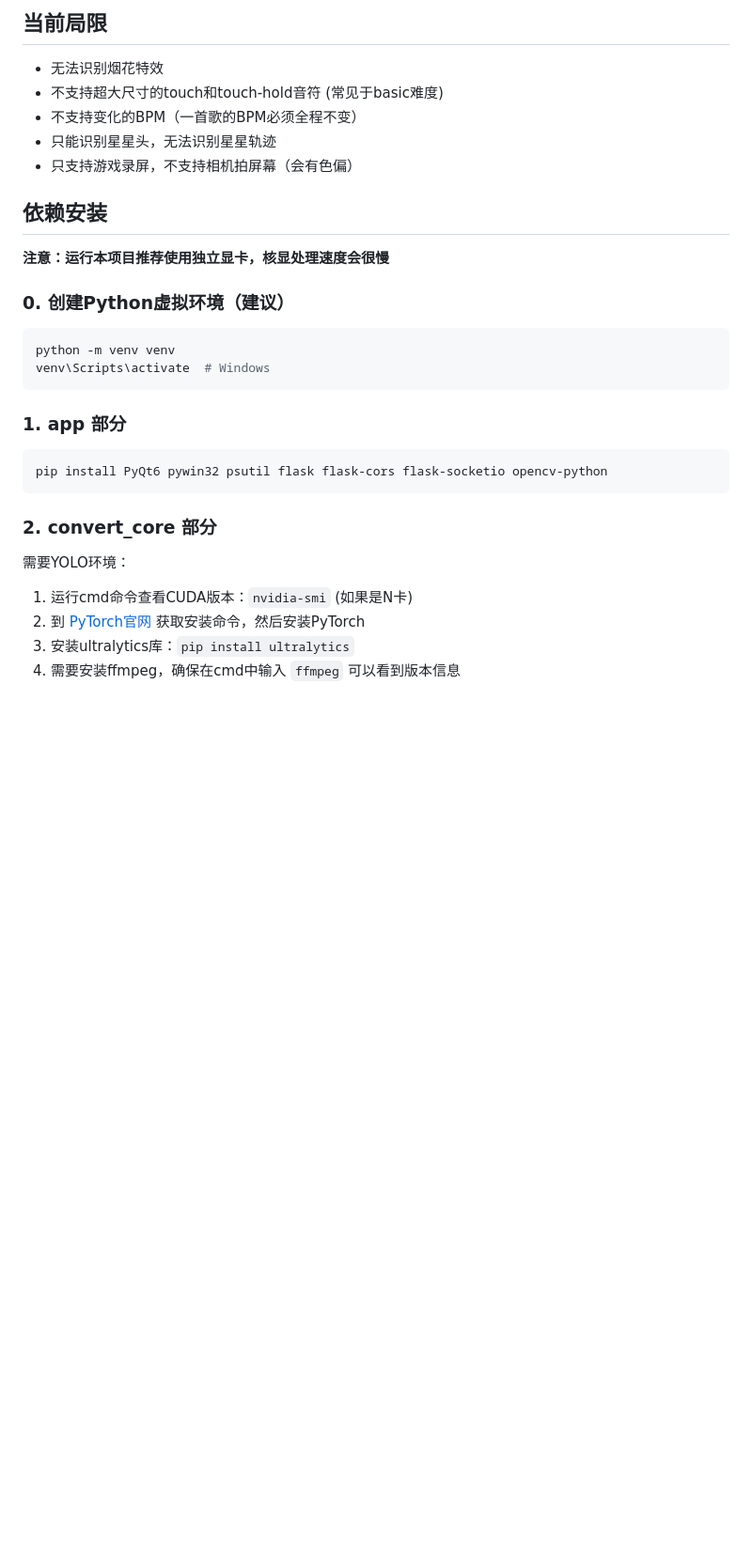
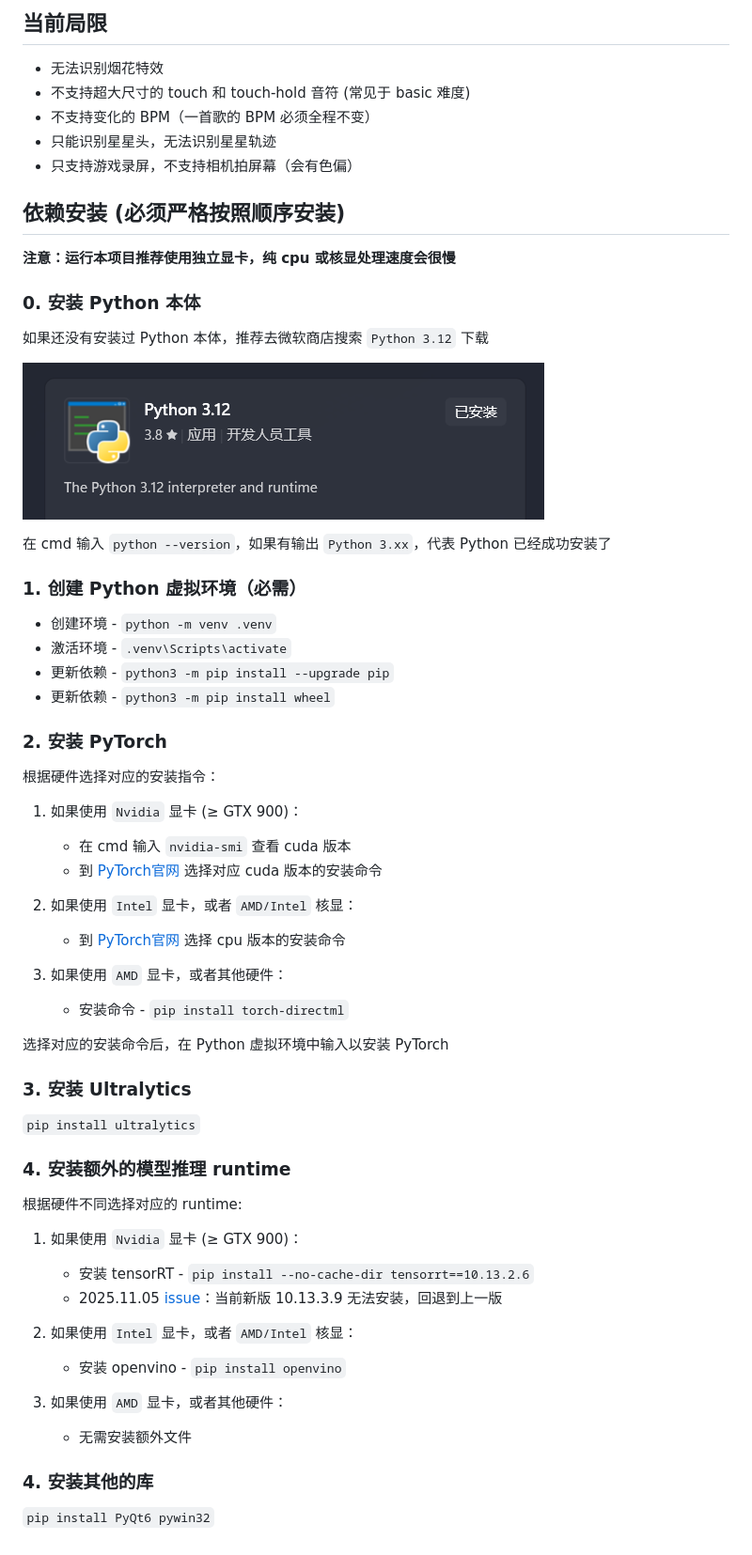
Before and after one commit to ck2739046/HachimiDX-Convert, a Markdown page: readme.md, the part around the change. Shown: that part at 94% size. Rendered like a GitHub page; pictures changed too: src/doc/images/python312.png (added); blank space fills up the shorter version.

Commit message:
update readme & check_device

````diff
--- a/readme.md
+++ b/readme.md
@@ -6,30 +6,65 @@
 
 ## 当前局限
 - 无法识别烟花特效
-- 不支持超大尺寸的touch和touch-hold音符 (常见于basic难度)
-- 不支持变化的BPM（一首歌的BPM必须全程不变）
+- 不支持超大尺寸的 touch 和 touch-hold 音符 (常见于 basic 难度)
+- 不支持变化的 BPM（一首歌的 BPM 必须全程不变）
 - 只能识别星星头，无法识别星星轨迹
 - 只支持游戏录屏，不支持相机拍屏幕（会有色偏）
 
 
 
-## 依赖安装
-**注意：运行本项目推荐使用独立显卡，核显处理速度会很慢**
+## 依赖安装 (必须严格按照顺序安装)
+**注意：运行本项目推荐使用独立显卡，纯 cpu 或核显处理速度会很慢**
 
-### 0. 创建Python虚拟环境（建议）
-```bash
-python -m venv venv
-venv\Scripts\activate  # Windows
-```
+### 0. 安装 Python 本体
 
-### 1. app 部分
-```bash
-pip install PyQt6 pywin32 psutil flask flask-cors flask-socketio opencv-python
-```
+如果还没有安装过 Python 本体，推荐去微软商店搜索 `Python 3.12` 下载
 
-### 2. convert_core 部分
-需要YOLO环境：
-1. 运行cmd命令查看CUDA版本：`nvidia-smi` (如果是N卡)
-2. 到 [PyTorch官网](https://pytorch.org/get-started/locally/) 获取安装命令，然后安装PyTorch
-3. 安装ultralytics库：`pip install ultralytics`
-4. 需要安装ffmpeg，确保在cmd中输入 `ffmpeg` 可以看到版本信息
+![python312](src/doc/images/python312.png)
+
+在 cmd 输入 `python --version`，如果有输出 `Python 3.xx`，代表 Python 已经成功安装了
+
+### 1. 创建 Python 虚拟环境（必需）
+
+- 创建环境 - `python -m venv .venv`
+- 激活环境 - `.venv\Scripts\activate`
+- 更新依赖 - `python3 -m pip install --upgrade pip`
+- 更新依赖 - `python3 -m pip install wheel`
+
+### 2. 安装 PyTorch
+
+根据硬件选择对应的安装指令：
+
+1. 如果使用 `Nvidia` 显卡 (≥ GTX 900)：
+    - 在 cmd 输入 `nvidia-smi` 查看 cuda 版本
+    - 到 [PyTorch官网](https://pytorch.org/get-started/locally/) 选择对应 cuda 版本的安装命令
+
+2. 如果使用 `Intel` 显卡，或者 `AMD/Intel` 核显：
+    - 到 [PyTorch官网](https://pytorch.org/get-started/locally/) 选择 cpu 版本的安装命令
+
+3. 如果使用 `AMD` 显卡，或者其他硬件：
+    - 安装命令 - `pip install torch-directml`
+
+选择对应的安装命令后，在 Python 虚拟环境中输入以安装 PyTorch
+
+### 3. 安装 Ultralytics
+
+`pip install ultralytics`
+
+### 4. 安装额外的模型推理 runtime
+
+根据硬件不同选择对应的 runtime:
+
+1. 如果使用 `Nvidia` 显卡 (≥ GTX 900)：
+    - 安装 tensorRT - `pip install --no-cache-dir tensorrt==10.13.2.6`
+    - 2025.11.05 [issue](https://github.com/NVIDIA/tensorrt/issues/4614)：当前新版 10.13.3.9 无法安装，回退到上一版
+
+2. 如果使用 `Intel` 显卡，或者 `AMD/Intel` 核显：
+    - 安装 openvino - `pip install openvino`
+
+3. 如果使用 `AMD` 显卡，或者其他硬件：
+    - 无需安装额外文件
+
+### 4. 安装其他的库
+
+`pip install PyQt6 pywin32`
````
Also changed, not shown: 2 other files.
